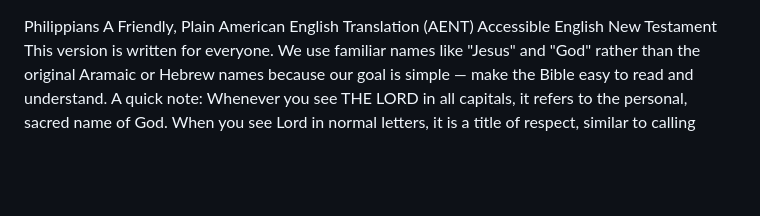
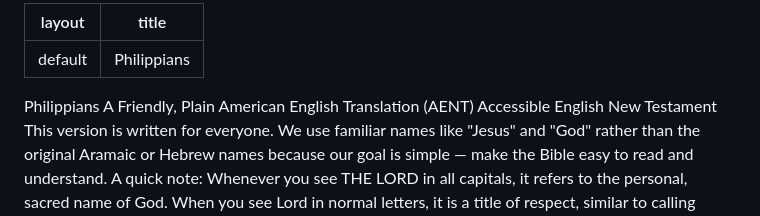
Before and after one commit to AENT-Project/AENT, a Markdown page: 11 Philippians AENT.md, the part around the change. GitHub-like rendering; blank space fills up the shorter version.

```diff
--- a/11 Philippians AENT.md
+++ b/11 Philippians AENT.md
@@ -1,3 +1,7 @@
+---
+layout: default
+title: Philippians
+---
 Philippians
 A Friendly, Plain American English Translation
 (AENT) Accessible English New Testament
```
